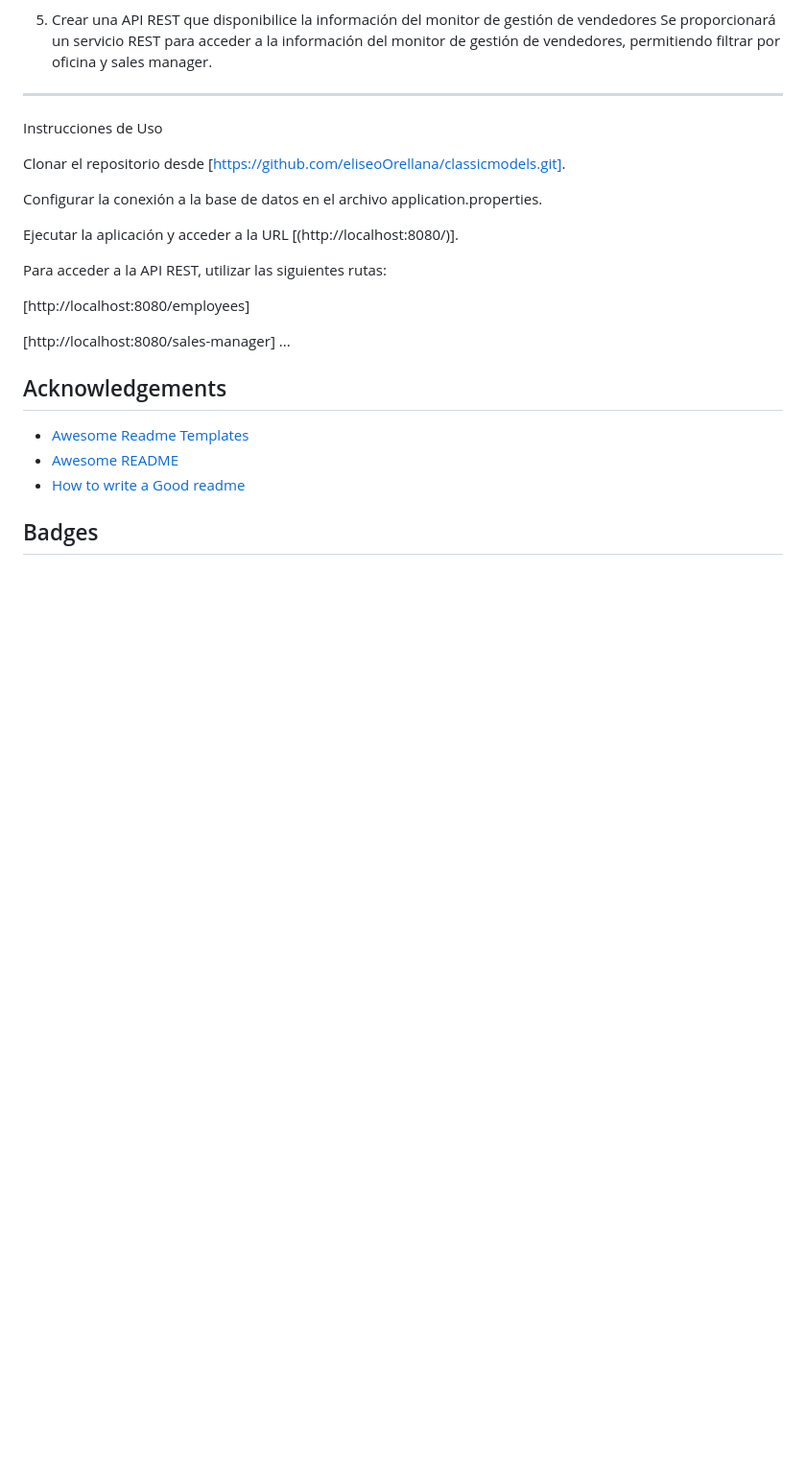
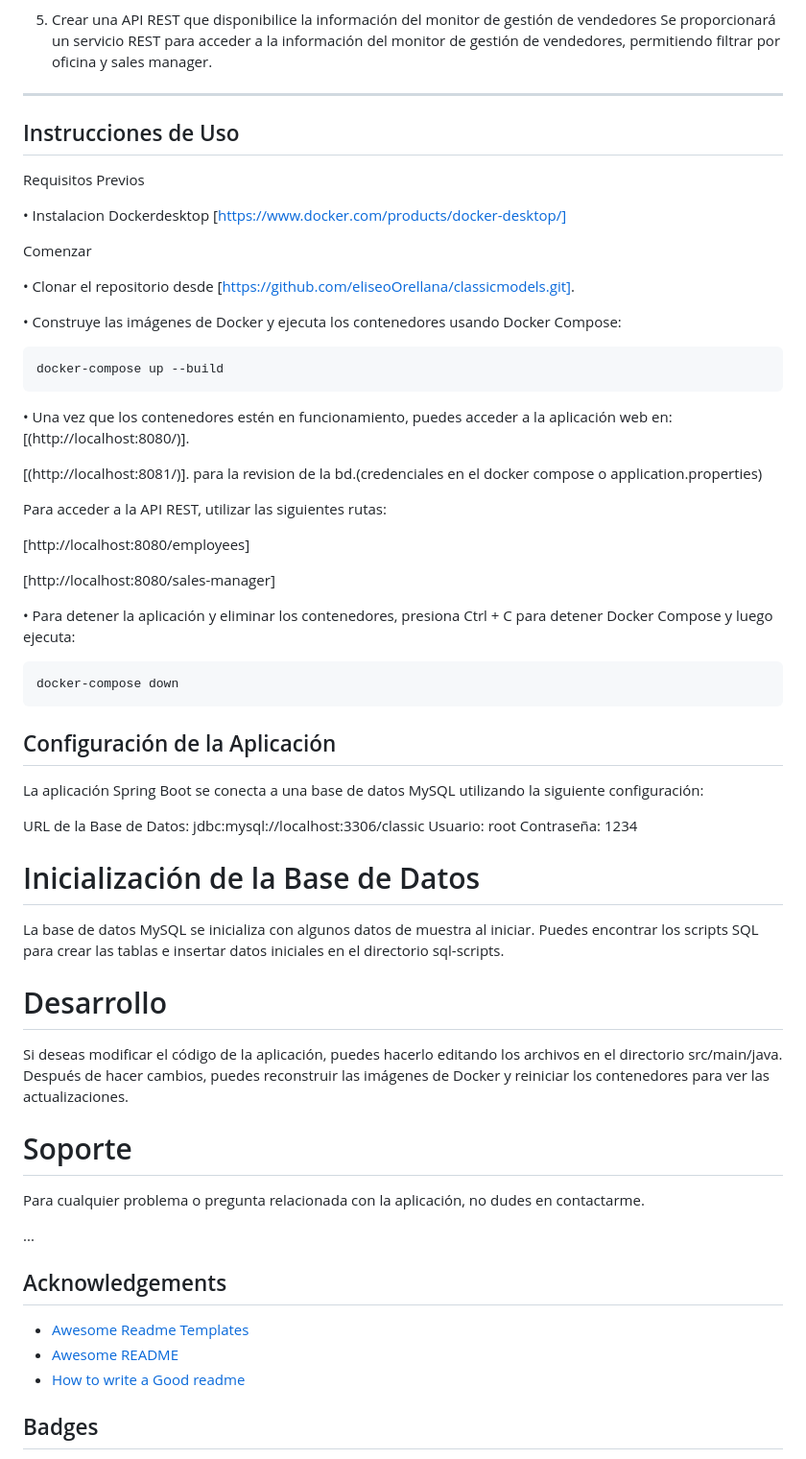
Before and after one commit to eliseoOrellana/classicmodels, a Markdown page: Readme.md, the part around the change. Shown: that part at 96% size. GitHub-like rendering; blank space fills up the shorter version.

Commit message:
feat(readme)

````diff
--- a/Readme.md
+++ b/Readme.md
@@ -100,19 +100,57 @@ Se proporcionará un servicio REST para acceder a la información del monitor de
 
 ---
 
-Instrucciones de Uso
+## Instrucciones de Uso
 
-Clonar el repositorio desde [https://github.com/eliseoOrellana/classicmodels.git].
+Requisitos Previos
 
-Configurar la conexión a la base de datos en el archivo application.properties.
+• Instalacion Dockerdesktop [https://www.docker.com/products/docker-desktop/]
 
-Ejecutar la aplicación y acceder a la URL [(http://localhost:8080/)].
+Comenzar
+
+• Clonar el repositorio desde [https://github.com/eliseoOrellana/classicmodels.git].
+
+• Construye las imágenes de Docker y ejecuta los contenedores usando Docker Compose:
+
+```bash
+docker-compose up --build
+```
+
+• Una vez que los contenedores estén en funcionamiento, puedes acceder a la aplicación web en:
+ [(http://localhost:8080/)].
+
+[(http://localhost:8081/)].
+para la revision de la bd.(credenciales en el docker compose o application.properties)
 
 Para acceder a la API REST, utilizar las siguientes rutas:
 
 [http://localhost:8080/employees]
 
 [http://localhost:8080/sales-manager]
+
+• Para detener la aplicación y eliminar los contenedores, presiona Ctrl + C para detener Docker Compose y luego ejecuta:
+
+```bash
+docker-compose down
+```
+
+## Configuración de la Aplicación
+
+La aplicación Spring Boot se conecta a una base de datos MySQL utilizando la siguiente configuración:
+
+URL de la Base de Datos: jdbc:mysql://localhost:3306/classic
+Usuario: root
+Contraseña: 1234
+
+# Inicialización de la Base de Datos
+La base de datos MySQL se inicializa con algunos datos de muestra al iniciar. Puedes encontrar los scripts SQL para crear las tablas e insertar datos iniciales en el directorio sql-scripts.
+
+# Desarrollo
+Si deseas modificar el código de la aplicación, puedes hacerlo editando los archivos en el directorio src/main/java. Después de hacer cambios, puedes reconstruir las imágenes de Docker y reiniciar los contenedores para ver las actualizaciones.
+
+# Soporte
+Para cualquier problema o pregunta relacionada con la aplicación, no dudes en contactarme.
+
 ...
 ## Acknowledgements
 
````
